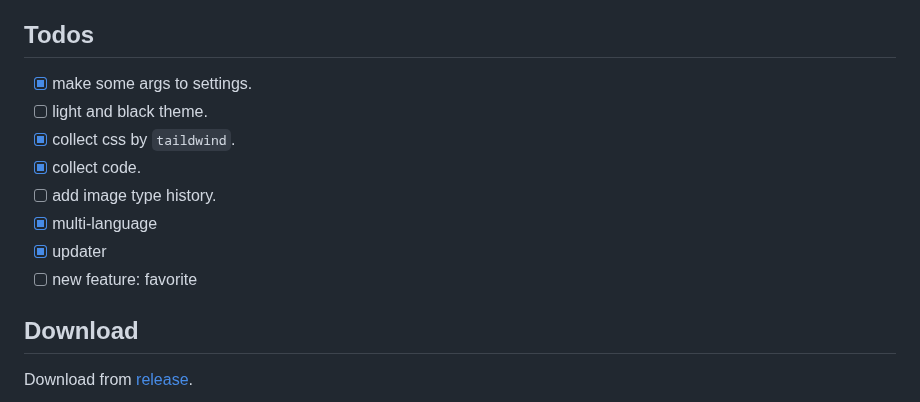
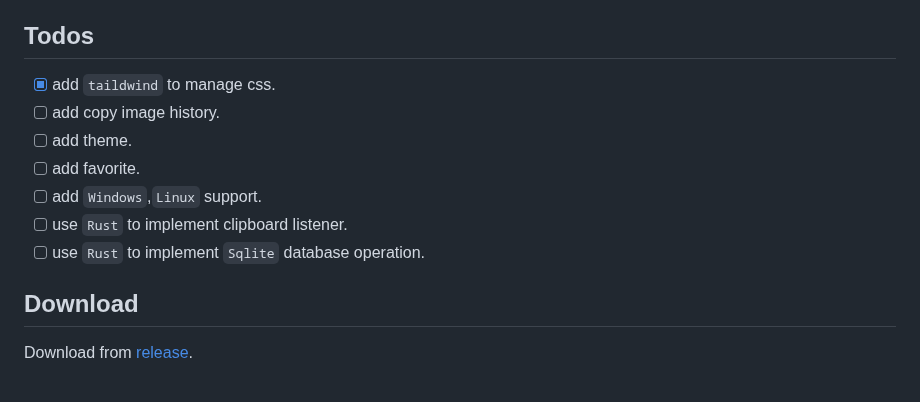
Before and after one commit to ChurchTao/Lanaya, a Markdown page: README_EN.md, the part around the change. Rendered like a GitHub page.

```diff
--- a/README_EN.md
+++ b/README_EN.md
@@ -34,14 +34,13 @@ Lanaya comes from Templar Assassin in Dota2, which is a clipboard management sof
 
 ## Todos
 
-- [x] make some args to settings.
-- [ ] light and black theme.
-- [x] collect css by `taildwind`.
-- [x] collect code.
-- [ ] add image type history.
-- [x] multi-language
-- [x] updater
-- [ ] new feature: favorite
+- [x] add `taildwind` to manage css.
+- [ ] add copy image history.
+- [ ] add theme.
+- [ ] add favorite.
+- [ ] add `Windows`,`Linux` support.
+- [ ] use `Rust` to implement clipboard listener.
+- [ ] use `Rust` to implement `Sqlite` database operation.
 
 ## Download
 
```
Also changed, not shown: README.md (+5 -6 lines), README_CN.md (+5 -6 lines), md/demo1.png, md/demo2.png, md/demo3.png, md/demo4.png (added), 2 other files.
